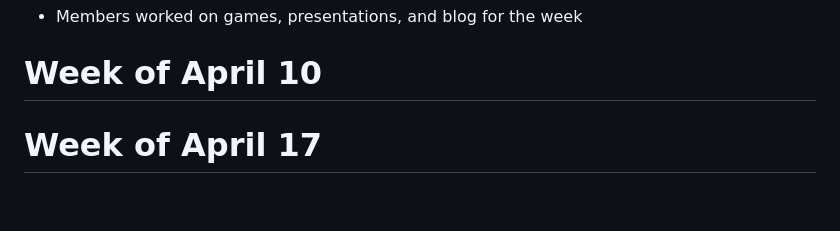
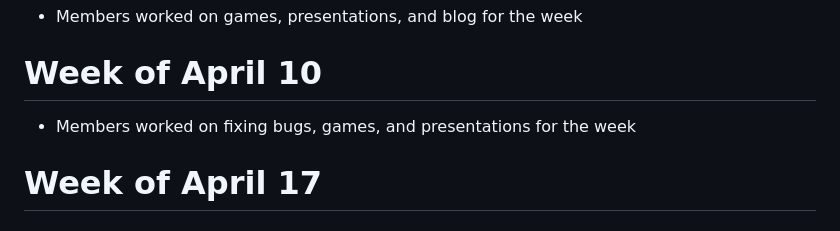
Before and after one commit to pstevenss/MiniKong, a Markdown page: README.md, the part around the change. Drawn GitHub-style; blank space fills up the shorter version.

```diff
--- a/README.md
+++ b/README.md
@@ -136,5 +136,7 @@ Dr. Rasamny helped make branches for each minigame, taught us how to use GitHub,
 * Members worked on games, presentations, and blog for the week
 
 # Week of April 10
+* Members worked on fixing bugs, games, and presentations for the week
+
 # Week of April 17
 # Week of April 24
```
